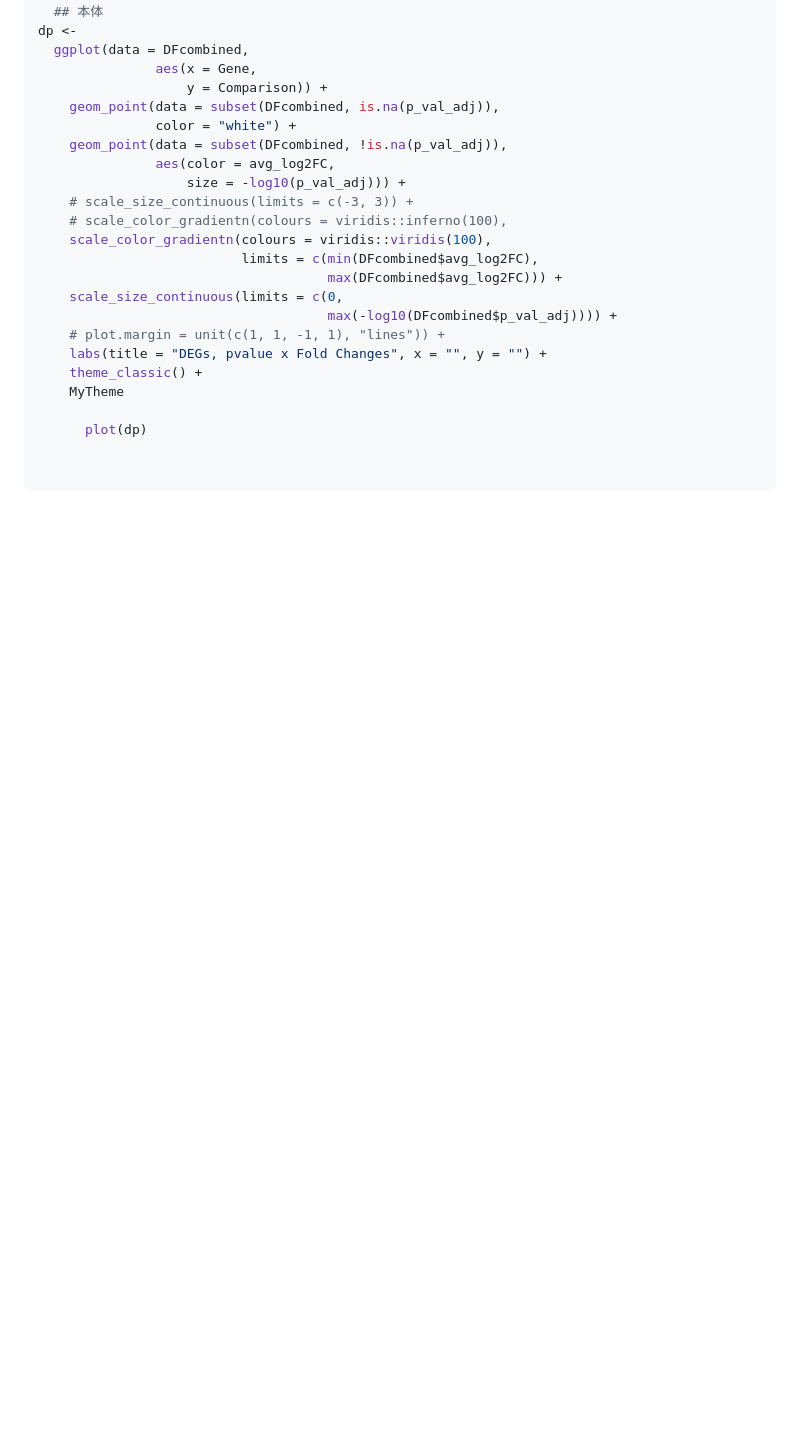
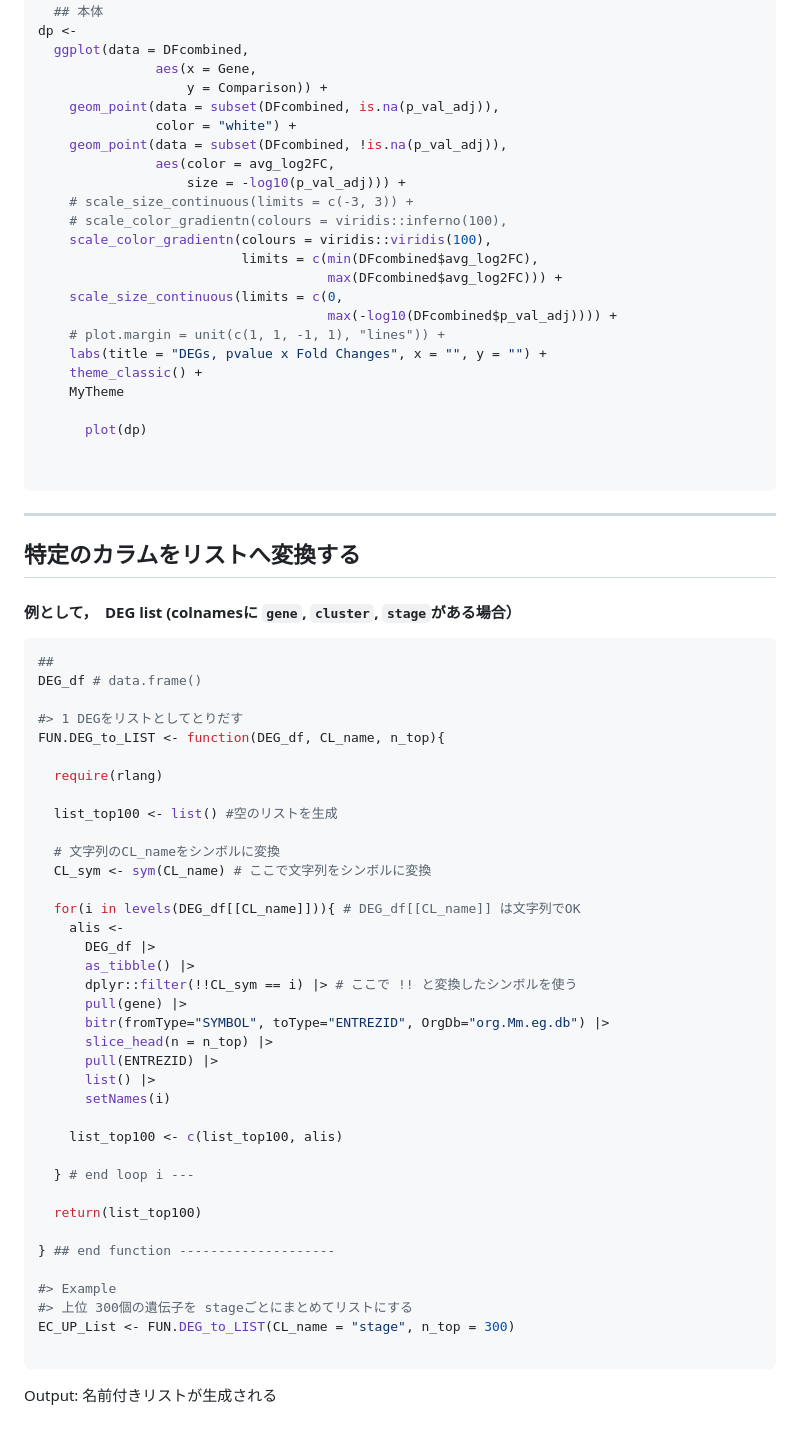
Before and after one commit to Tomohiro-gh/R-Bioinfomatics, a Markdown page: Handling_DataFrame/README.md, the part around the change. Rendered like a GitHub page; blank space fills up the shorter version.

````diff
--- a/Handling_DataFrame/README.md
+++ b/Handling_DataFrame/README.md
@@ -130,3 +130,48 @@ dp <-
 
 
 ```
+
+-------------------------------------
+
+##  <span style="color: `#007AFF`"> 特定のカラムをリストへ変換する</span>
+#### 例として，　DEG list (colnamesに `gene`, `cluster`, `stage`がある場合）
+```r
+##
+DEG_df # data.frame()
+
+#> 1 DEGをリストとしてとりだす
+FUN.DEG_to_LIST <- function(DEG_df, CL_name, n_top){
+
+  require(rlang)
+
+  list_top100 <- list() #空のリストを生成
+
+  # 文字列のCL_nameをシンボルに変換
+  CL_sym <- sym(CL_name) # ここで文字列をシンボルに変換
+
+  for(i in levels(DEG_df[[CL_name]])){ # DEG_df[[CL_name]] は文字列でOK
+    alis <-
+      DEG_df |>
+      as_tibble() |>
+      dplyr::filter(!!CL_sym == i) |> # ここで !! と変換したシンボルを使う
+      pull(gene) |>
+      bitr(fromType="SYMBOL", toType="ENTREZID", OrgDb="org.Mm.eg.db") |>
+      slice_head(n = n_top) |>
+      pull(ENTREZID) |>
+      list() |>
+      setNames(i)
+
+    list_top100 <- c(list_top100, alis)
+
+  } # end loop i ---
+
+  return(list_top100)
+
+} ## end function --------------------
+
+#> Example
+#> 上位 300個の遺伝子を stageごとにまとめてリストにする
+EC_UP_List <- FUN.DEG_to_LIST(CL_name = "stage", n_top = 300)
+
+```
+Output: 名前付きリストが生成される
````
